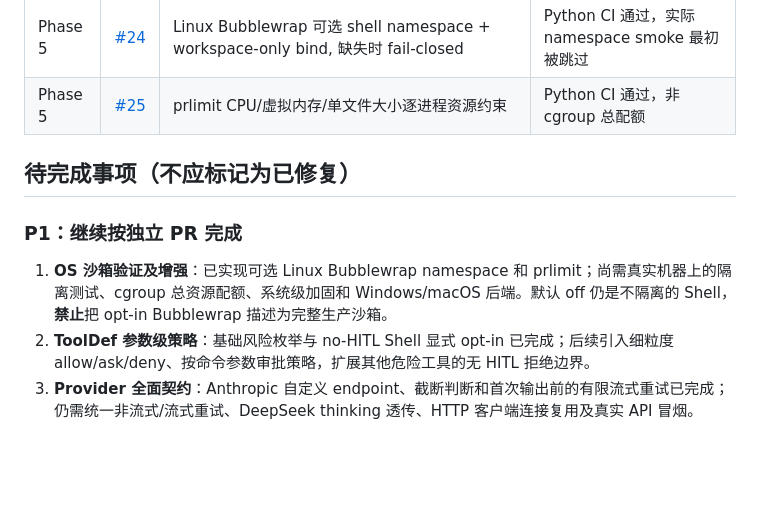
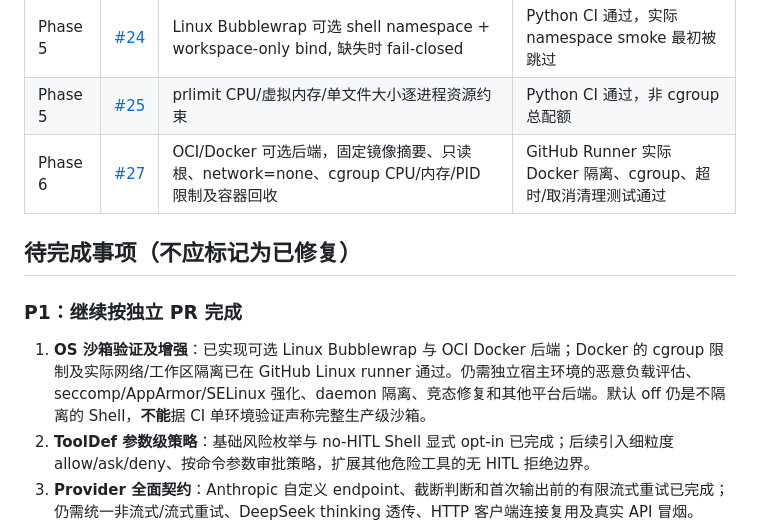
Before and after one commit to 1998x-stack/tiny-harness, a Markdown page: docs/OPTIMIZATION_STATUS.md, the part around the change. GitHub-like rendering; blank space fills up the shorter version.

Commit message:
docs(phase6): record real OCI cgroup evidence and remaining trust boundaries

```diff
--- a/docs/OPTIMIZATION_STATUS.md
+++ b/docs/OPTIMIZATION_STATUS.md
@@ -28,12 +28,13 @@
 | Phase 4 | [#22](https://github.com/1998x-stack/tiny-harness/pull/22) | Draft 2020-12 JSON Schema（嵌套/组合/数组），注册时检查 Schema，拒绝远程引用 | PR CI 通过；引入 jsonschema 运行时依赖 |
 | Phase 5 | [#24](https://github.com/1998x-stack/tiny-harness/pull/24) | Linux Bubblewrap 可选 shell namespace + workspace-only bind, 缺失时 fail-closed | Python CI 通过，实际 namespace smoke 最初被跳过 |
 | Phase 5 | [#25](https://github.com/1998x-stack/tiny-harness/pull/25) | prlimit CPU/虚拟内存/单文件大小逐进程资源约束 | Python CI 通过，非 cgroup 总配额 |
+| Phase 6 | [#27](https://github.com/1998x-stack/tiny-harness/pull/27) | OCI/Docker 可选后端，固定镜像摘要、只读根、network=none、cgroup CPU/内存/PID 限制及容器回收 | GitHub Runner 实际 Docker 隔离、cgroup、超时/取消清理测试通过 |
 
 ## 待完成事项（不应标记为已修复）
 
 ### P1：继续按独立 PR 完成
 
-1. **OS 沙箱验证及增强**：已实现可选 Linux Bubblewrap namespace 和 prlimit；尚需真实机器上的隔离测试、cgroup 总资源配额、系统级加固和 Windows/macOS 后端。默认 off 仍是不隔离的 Shell，**禁止**把 opt-in Bubblewrap 描述为完整生产沙箱。
+1. **OS 沙箱验证及增强**：已实现可选 Linux Bubblewrap 与 OCI Docker 后端；Docker 的 cgroup 限制及实际网络/工作区隔离已在 GitHub Linux runner 通过。仍需独立宿主环境的恶意负载评估、seccomp/AppArmor/SELinux 强化、daemon 隔离、竞态修复和其他平台后端。默认 off 仍是不隔离的 Shell，**不能**据 CI 单环境验证声称完整生产级沙箱。
 2. **ToolDef 参数级策略**：基础风险枚举与 no-HITL Shell 显式 opt-in 已完成；后续引入细粒度 allow/ask/deny、按命令参数审批策略，扩展其他危险工具的无 HITL 拒绝边界。
 3. **Provider 全面契约**：Anthropic 自定义 endpoint、截断判断和首次输出前的有限流式重试已完成；仍需统一非流式/流式重试、DeepSeek thinking 透传、HTTP 客户端连接复用及真实 API 冒烟。
 4. **上下文窗口**：已提供可配置窗口与启发式压缩；仍需 provider 真实 usage 回收、tokenizer 精确统计、可审计摘要和更精细的窗口分层治理。
```
